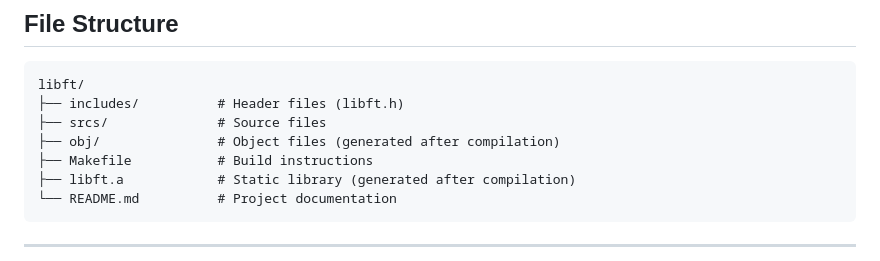
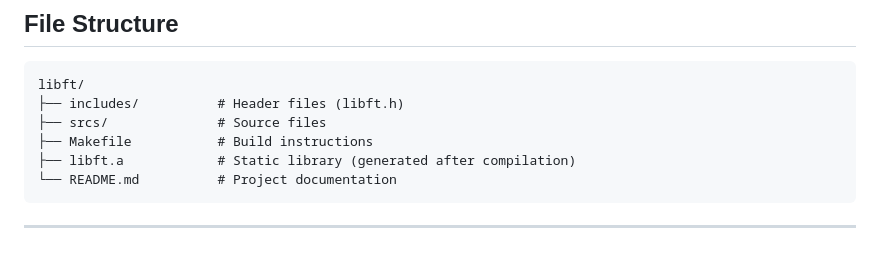
Before and after one commit to denuen/42_cursus, a Markdown page: libft/README.md, the part around the change. Drawn GitHub-style.

```diff
--- a/libft/README.md
+++ b/libft/README.md
@@ -88,7 +88,6 @@ This will generate `libft.a`, a static library that you can link to your own pro
 libft/
 ├── includes/          # Header files (libft.h)
 ├── srcs/              # Source files
-├── obj/               # Object files (generated after compilation)
 ├── Makefile           # Build instructions
 ├── libft.a            # Static library (generated after compilation)
 └── README.md          # Project documentation
```
